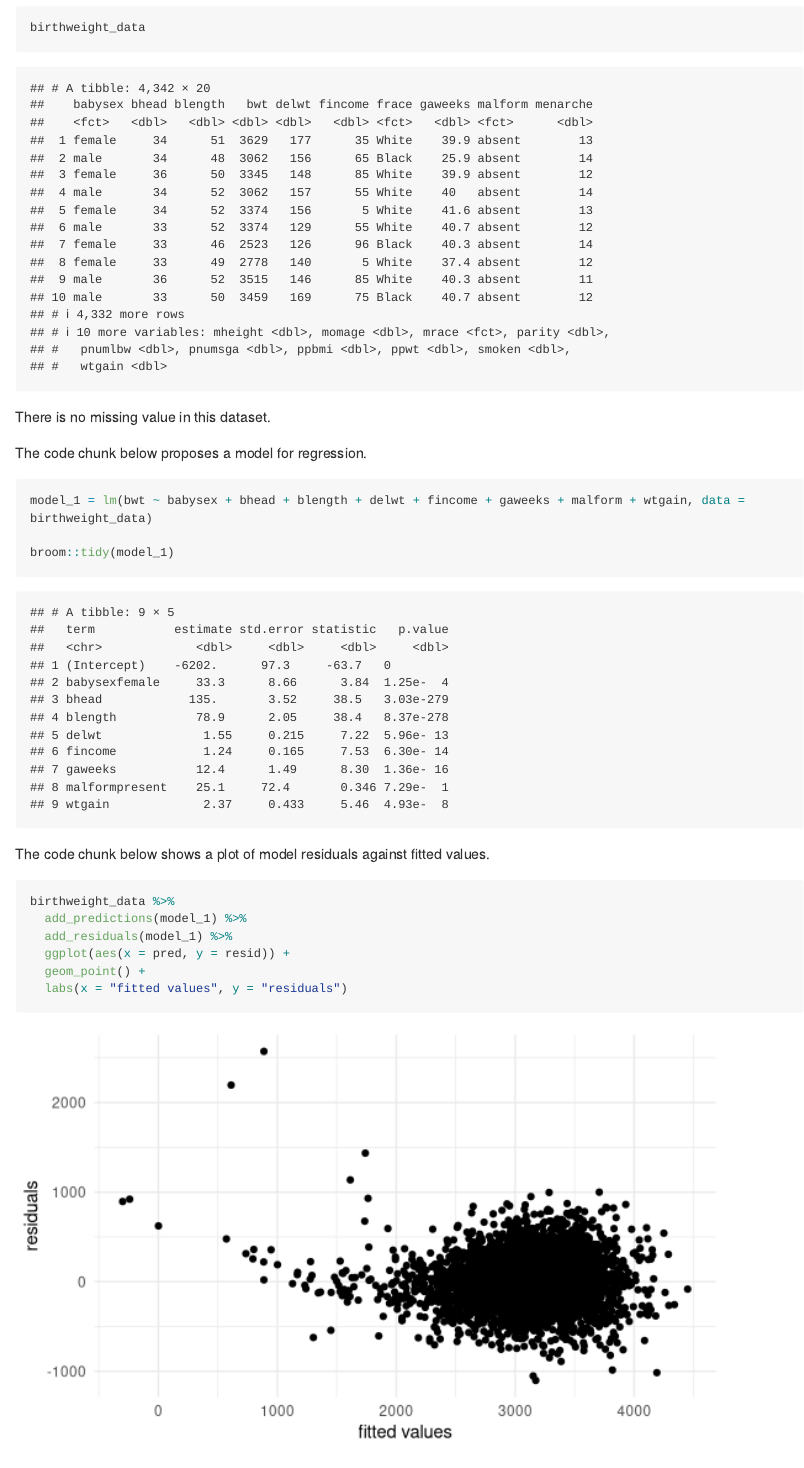
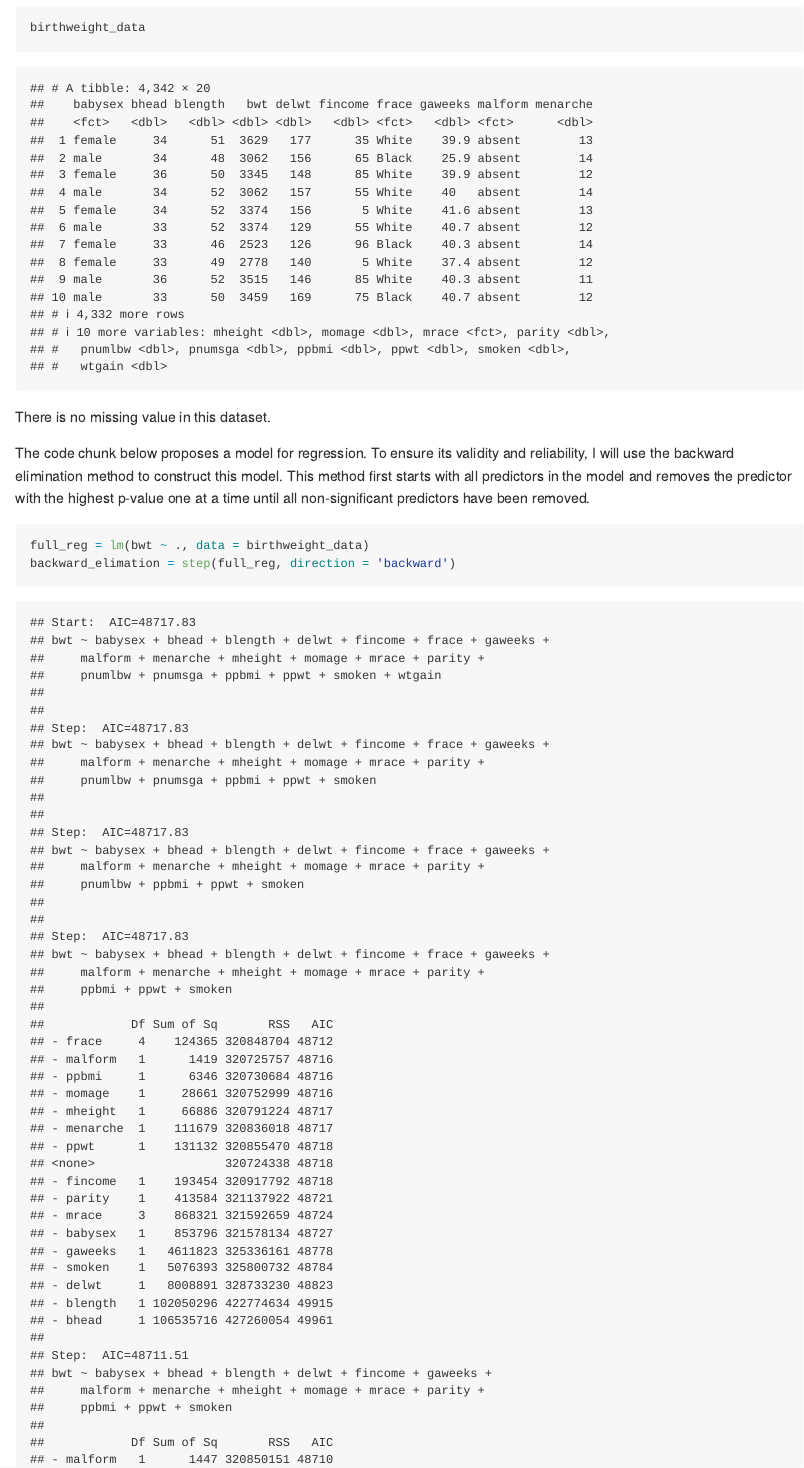
Before and after one commit to Ianqyh/p8105_hw6_yq2321, an R Markdown document (p8105_hw6_yq2321.Rmd): the page in a window 1100 px wide, from 1960 px down. Rendered offline with R 4.5, knitr and Pandoc, with nearby package versions; some code elsewhere in the file could not run offline; long lines of code are wrapped; column names are cleaned by a stand-in for the janitor package.

Commit message:
update proposed regression model

````diff
--- a/p8105_hw6_yq2321.Rmd
+++ b/p8105_hw6_yq2321.Rmd
@@ -47,7 +47,8 @@ birthweight_data
 There is no missing value in this dataset.
 
 
-The code chunk below proposes a model for regression.
+The code chunk below proposes a model for regression. To ensure its validity and reliability, I will use the backward elimination method to construct this model. This method first starts with all predictors in the model and removes the predictor with the highest p-value one at a time until all non-significant predictors have been removed.
 
 ```{r}
-model_1 = lm(bwt ~ babysex + bhead + blength + delwt + fincome + gaweeks + malform + wtgain, data = birthweight_data)
+full_reg = lm(bwt ~ ., data = birthweight_data)
+backward_elimation = step(full_reg, direction = 'backward')
````
Also changed, not shown: p8105_hw6_yq2321.md, p8105_hw6_yq2321.Rmd (8 more changed lines).
